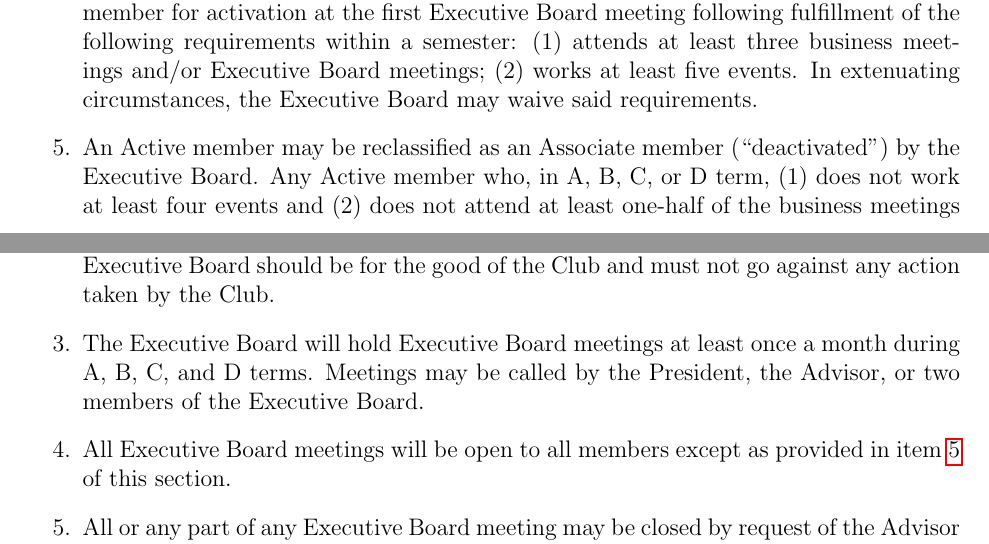
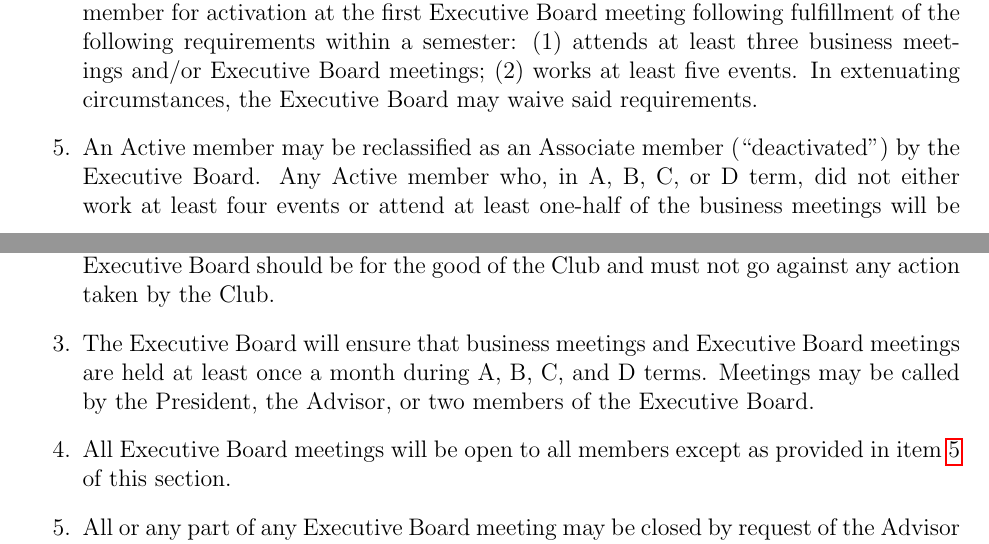
Before and after one commit to WPI-LNL/bylaws-and-regulations, a LaTeX thesis (Bylaws_and_Regulations_of_WPI_Lens_and_Lights.tex): two parts of pages 6 and 9 of 29, joined at a grey line, cut so that both start at the same text. Compiled offline with pdfLaTeX.

Commit message:
Changes passed at business meeting on 2020-02-12

```diff
--- a/Bylaws_and_Regulations_of_WPI_Lens_and_Lights.tex
+++ b/Bylaws_and_Regulations_of_WPI_Lens_and_Lights.tex
@@ -56,7 +56,7 @@
 \subitem Alumni Member: A member who was Active at the time of leaving the University, or who has been granted such status by the Executive Board as allowed by \cref{itm:deactivation} of this section. An Alumni Member may not be reclassified except as provided for in \cref{itm:expulsion} and \cref{itm:reactivation} of this section.
 \item \label{itm:association} A member of the WPI community may become an Associate Member by demonstrating an interest in Lens and Lights.
 \item \label{itm:activation} An Associate member may only be reclassified as an Active Member (“activated”) with the approval of the Executive Board. The Executive Board will consider any Associate member for activation at the first Executive Board meeting following fulfillment of the following requirements within a semester: (1) attends at least three business meetings and/or Executive Board meetings; (2) works at least five events. In extenuating circumstances, the Executive Board may waive said requirements.
-\item \label{itm:deactivation} An Active member may be reclassified as an Associate member (“deactivated”) by the Executive Board. Any Active member who, in A, B, C, or D term, (1) does not work at least four events and (2) does not attend at least one-half of the business meetings will be considered for deactivation by the Executive Board. In determining whether an Active member should be deactivated, the Executive Board will consider the reason for the member’s failure to meet the requirements and the interest shown by the member in the Club. Following a seconded motion to deactive an Active member, the member will be notified of the motion. The motion may not be put to a vote until the next consecutive Executive Board meeting. In special circumstances and upon the request of the member, the Executive Board may elect to reclassify the member as an Alumni Member rather than an Associate Member.
+\item \label{itm:deactivation} An Active member may be reclassified as an Associate member (“deactivated”) by the Executive Board. Any Active member who, in A, B, C, or D term, did not either work at least four events or attend at least one-half of the business meetings will be considered for deactivation by the Executive Board. In determining whether an Active member should be deactivated, the Executive Board will consider the reason for the member’s failure to meet the requirements and the interest shown by the member in the Club. Following a seconded motion to deactive an Active member, the member will be notified of the motion. The motion may not be put to a vote until the next consecutive Executive Board meeting. In special circumstances and upon the request of the member, the Executive Board may elect to reclassify the member as an Alumni Member rather than an Associate Member.
 \item \label{itm:expulsion} In matters where a member's actions have been determined to be detrimental to the Club, the Executive Board may revoke their membership in the Club.  The member in question may appeal the decision to the entire Club.
 \item \label{itm:awaystatus} An Active Member who will be absent from the University for a period of off-campus academic activity may petition the Executive Board for Away status by submitting a written request which includes the period of time for which Away status is requested, the reason for it, and whether or not the member intends to retain voting privileges. The Executive Board will consider the reason for the request and the Active Member’s involvement in the club when determining whether to grant Away status.
 \item \label{itm:alumnistatus} Any Active Member who leaves the University, by graduation or any other means, shall automatically be reclassified as an Alumni Member.
@@ -109,7 +109,7 @@ The officers of the Club will be the President, Vice President, Technical Direct
 
 \item The Executive Board will supervise the affairs of the club.
 \item The Executive Board is subject to the orders of the Club. All actions taken by the Executive Board should be for the good of the Club and must not go against any action taken by the Club.
-\item The Executive Board will hold Executive Board meetings at least once a month during A, B, C, and D terms. Meetings may be called by the President, the Advisor, or two members of the Executive Board.
+\item The Executive Board will ensure that business meetings and Executive Board meetings are held at least once a month during A, B, C, and D terms. Meetings may be called by the President, the Advisor, or two members of the Executive Board.
 \item All Executive Board meetings will be open to all members except as provided in \cref{itm:closedmeetings} of this section.
 \item \label{itm:closedmeetings} All or any part of any Executive Board meeting may be closed by request of the Advisor or any two officers. Meeting minutes of closed meetings will be kept separately.
 
```
Also changed, not shown: Bylaws_and_Regulations_of_WPI_Lens_and_Lights.tex (2 more changed lines).
